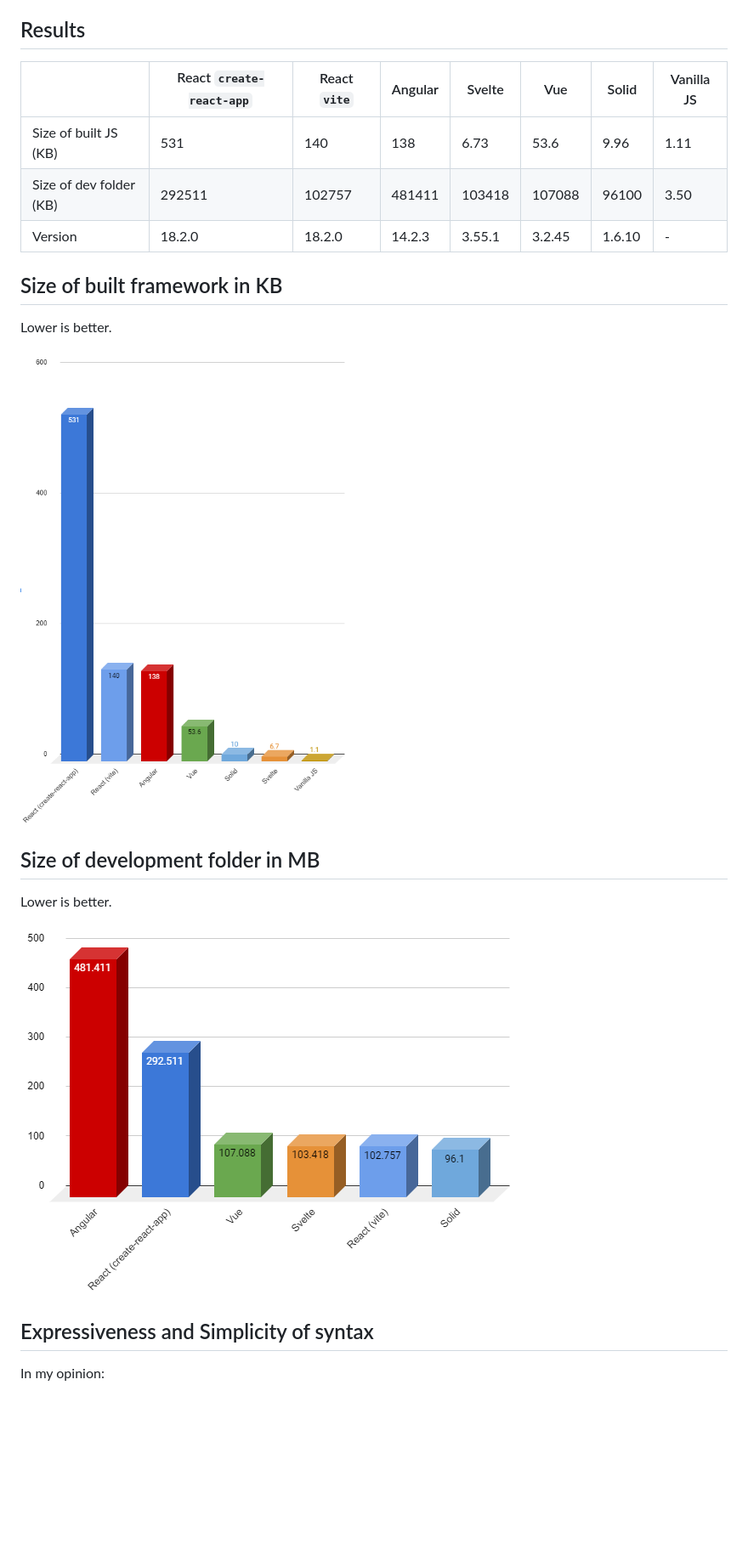
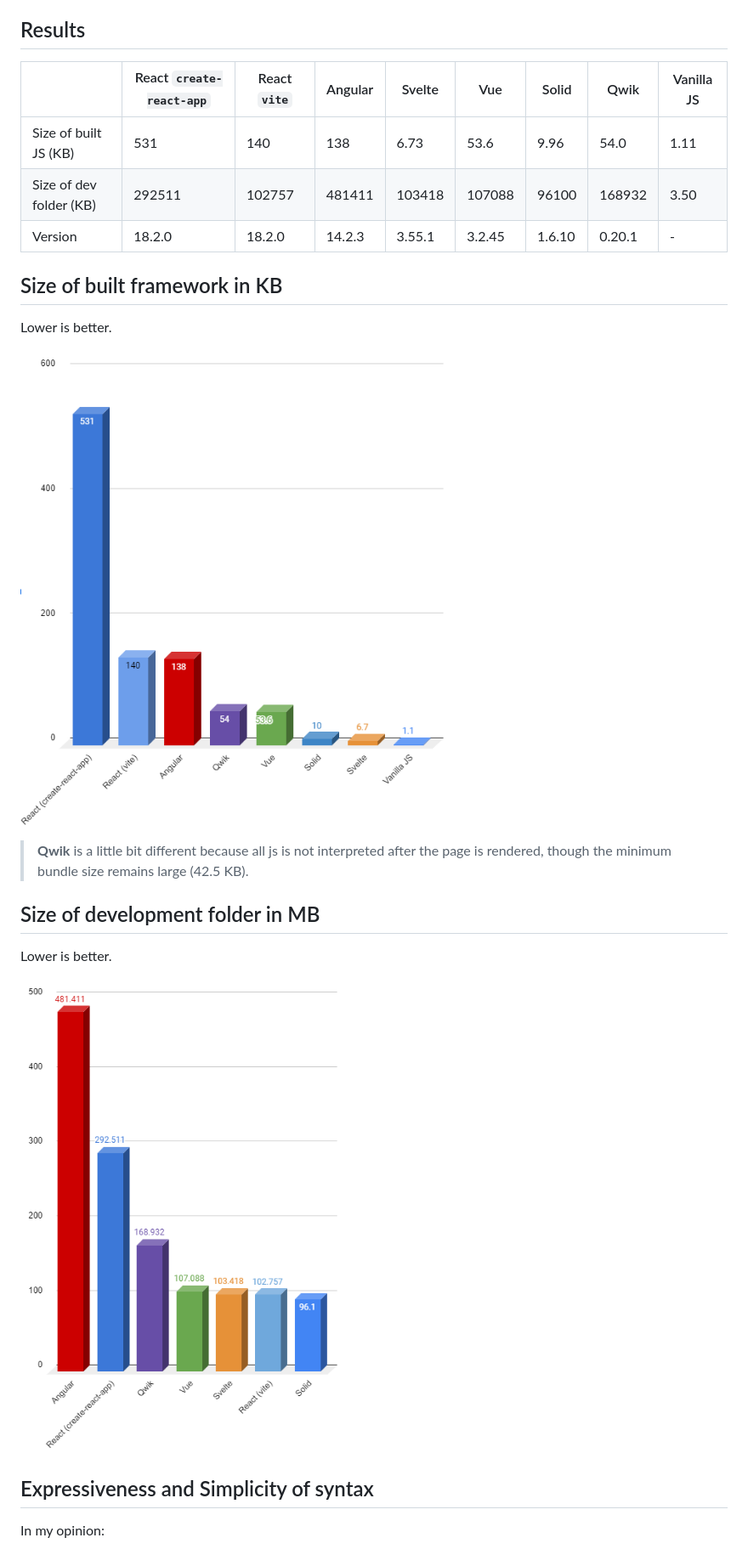
Before and after one commit to MarioVieilledent/js-framework-comparison, a Markdown page: README.md, the part around the change printed below. Shown: that part at 85% size. GitHub-like rendering; pictures changed too: chartBuilt.png, chartDev.png; blank space fills up the shorter version.

Commit message:
Qwik, finished version

```diff
--- a/README.md
+++ b/README.md
@@ -16,17 +16,19 @@ For each framework is developed a small application that handles a counter and a
 
 ## Results
 
-|                         | React `create-react-app` | React `vite` | Angular | Svelte | Vue    | Solid  | Vanilla JS |
-| ----------------------- | ------------------------ | ------------ | ------- | ------ | ------ | ------ | ---------- |
-| Size of built JS (KB)   | 531                      | 140          | 138     | 6.73   | 53.6   | 9.96   | 1.11       |
-| Size of dev folder (KB) | 292511                   | 102757       | 481411  | 103418 | 107088 | 96100  | 3.50       |
-| Version                 | 18.2.0                   | 18.2.0       | 14.2.3  | 3.55.1 | 3.2.45 | 1.6.10 | -          |
+|                         | React `create-react-app` | React `vite` | Angular | Svelte | Vue    | Solid  | Qwik   | Vanilla JS |
+| ----------------------- | ------------------------ | ------------ | ------- | ------ | ------ | ------ | ------ | ---------- |
+| Size of built JS (KB)   | 531                      | 140          | 138     | 6.73   | 53.6   | 9.96   | 54.0   | 1.11       |
+| Size of dev folder (KB) | 292511                   | 102757       | 481411  | 103418 | 107088 | 96100  | 168932 | 3.50       |
+| Version                 | 18.2.0                   | 18.2.0       | 14.2.3  | 3.55.1 | 3.2.45 | 1.6.10 | 0.20.1 | -          |
 
 ## Size of built framework in KB
 
 Lower is better.
 
 ![Comparison Chart](/chartBuilt.png)
+
+> **Qwik** is a little bit different because all js is not interpreted after the page is rendered, though the minimum bundle size remains large (42.5 KB).
 
 ## Size of development folder in MB
 
```
Also changed, not shown: other parts of README.md (+60 -0 lines), qwik/README.md (+6 -0 lines), 6 other files.
